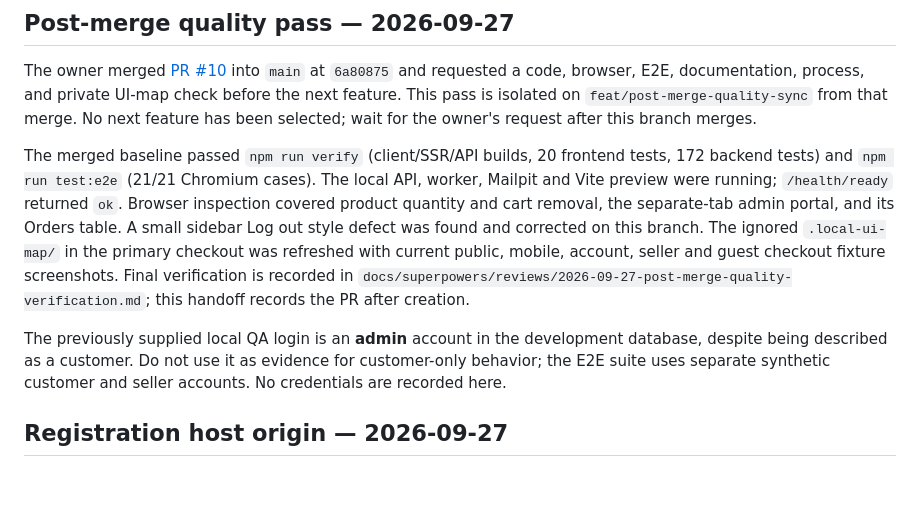
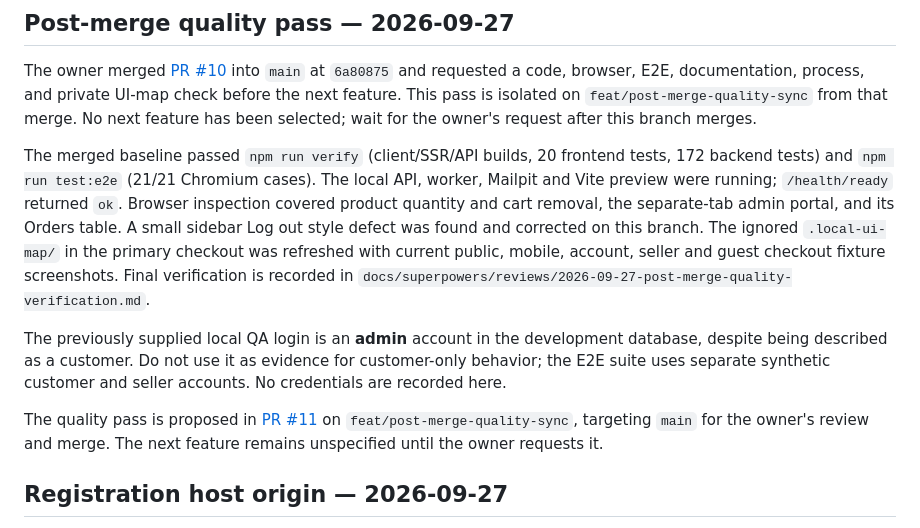
Before and after one commit to DatMai/AnhEmFarm, a Markdown page: docs/agents/HANDOFF.md, the part around the change. GitHub-like rendering; blank space fills up the shorter version.

Commit message:
docs: link post-merge quality pull request

```diff
--- a/docs/agents/HANDOFF.md
+++ b/docs/agents/HANDOFF.md
@@ -6,9 +6,11 @@ Updated: 2026-09-27.
 
 The owner merged [PR #10](https://github.com/DatMai/AnhEmFarm/pull/10) into `main` at `6a80875` and requested a code, browser, E2E, documentation, process, and private UI-map check before the next feature. This pass is isolated on `feat/post-merge-quality-sync` from that merge. No next feature has been selected; wait for the owner's request after this branch merges.
 
-The merged baseline passed `npm run verify` (client/SSR/API builds, 20 frontend tests, 172 backend tests) and `npm run test:e2e` (21/21 Chromium cases). The local API, worker, Mailpit and Vite preview were running; `/health/ready` returned `ok`. Browser inspection covered product quantity and cart removal, the separate-tab admin portal, and its Orders table. A small sidebar Log out style defect was found and corrected on this branch. The ignored `.local-ui-map/` in the primary checkout was refreshed with current public, mobile, account, seller and guest checkout fixture screenshots. Final verification is recorded in `docs/superpowers/reviews/2026-09-27-post-merge-quality-verification.md`; this handoff records the PR after creation.
+The merged baseline passed `npm run verify` (client/SSR/API builds, 20 frontend tests, 172 backend tests) and `npm run test:e2e` (21/21 Chromium cases). The local API, worker, Mailpit and Vite preview were running; `/health/ready` returned `ok`. Browser inspection covered product quantity and cart removal, the separate-tab admin portal, and its Orders table. A small sidebar Log out style defect was found and corrected on this branch. The ignored `.local-ui-map/` in the primary checkout was refreshed with current public, mobile, account, seller and guest checkout fixture screenshots. Final verification is recorded in `docs/superpowers/reviews/2026-09-27-post-merge-quality-verification.md`.
 
 The previously supplied local QA login is an **admin** account in the development database, despite being described as a customer. Do not use it as evidence for customer-only behavior; the E2E suite uses separate synthetic customer and seller accounts. No credentials are recorded here.
+
+The quality pass is proposed in [PR #11](https://github.com/DatMai/AnhEmFarm/pull/11) on `feat/post-merge-quality-sync`, targeting `main` for the owner's review and merge. The next feature remains unspecified until the owner requests it.
 
 ## Registration host origin — 2026-09-27
 
```
Also changed, not shown: 1 other file.
